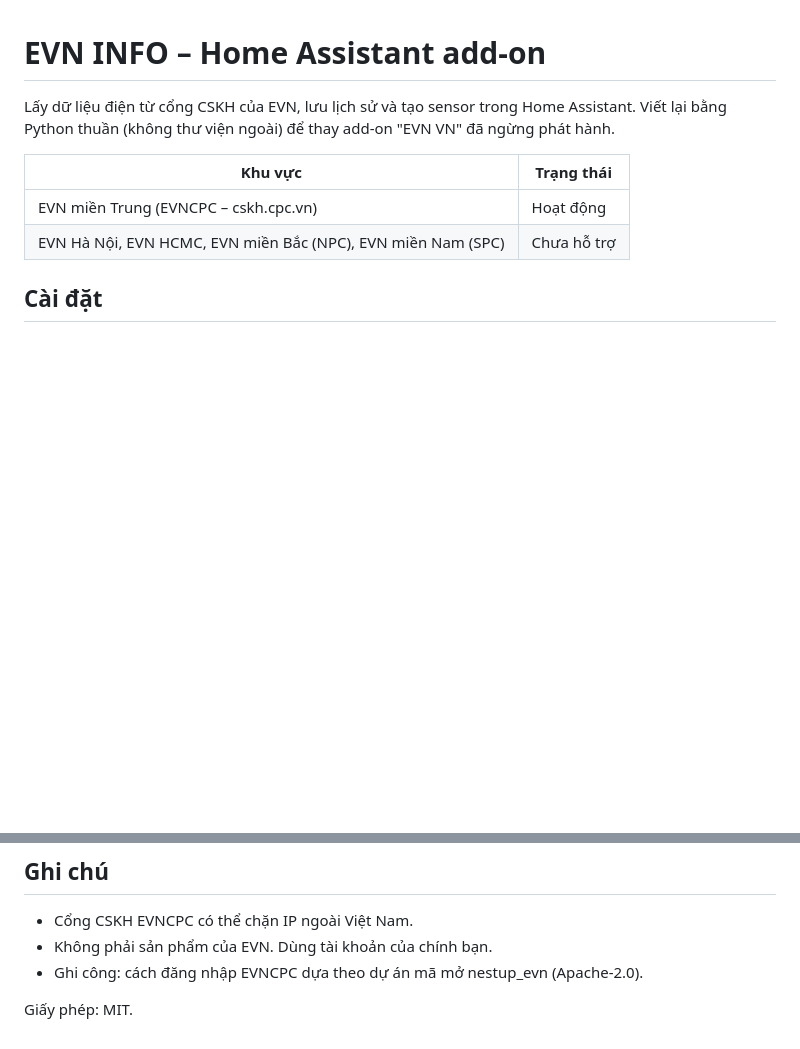
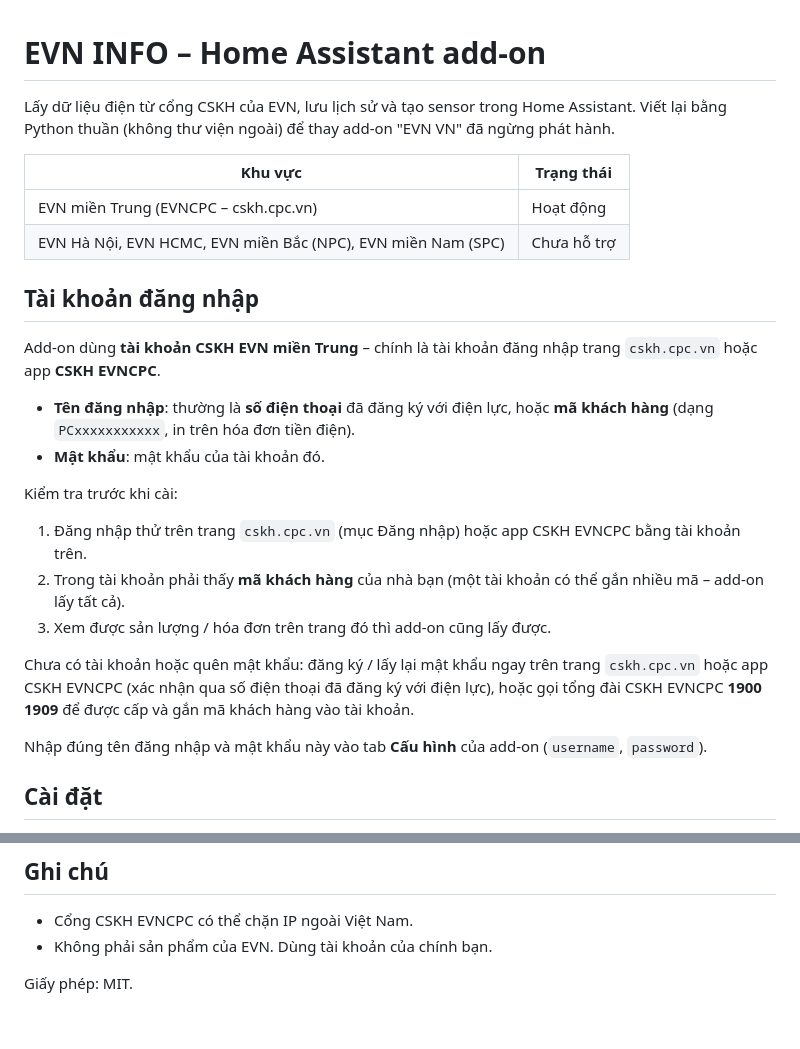
Before and after one commit to tongtbgl/evn_info, a Markdown page: README.md, 2 parts joined by grey strips. Drawn GitHub-style; blank space fills up the shorter version.

Commit message:
README: hướng dẫn tài khoản đăng nhập, bỏ ghi công
Co-Authored-By: Claude Opus 5.5 <noreply@anthropic.com>

```diff
--- a/README.md
+++ b/README.md
@@ -7,6 +7,21 @@ Viết lại bằng Python thuần (không thư viện ngoài) để thay add-on
 |---|---|
 | EVN miền Trung (EVNCPC – cskh.cpc.vn) | Hoạt động |
 | EVN Hà Nội, EVN HCMC, EVN miền Bắc (NPC), EVN miền Nam (SPC) | Chưa hỗ trợ |
+
+## Tài khoản đăng nhập
+Add-on dùng **tài khoản CSKH EVN miền Trung** – chính là tài khoản đăng nhập trang `cskh.cpc.vn` hoặc app **CSKH EVNCPC**.
+
+- **Tên đăng nhập**: thường là **số điện thoại** đã đăng ký với điện lực, hoặc **mã khách hàng** (dạng `PCxxxxxxxxxxx`, in trên hóa đơn tiền điện).
+- **Mật khẩu**: mật khẩu của tài khoản đó.
+
+Kiểm tra trước khi cài:
+1. Đăng nhập thử trên trang `cskh.cpc.vn` (mục Đăng nhập) hoặc app CSKH EVNCPC bằng tài khoản trên.
+2. Trong tài khoản phải thấy **mã khách hàng** của nhà bạn (một tài khoản có thể gắn nhiều mã – add-on lấy tất cả).
+3. Xem được sản lượng / hóa đơn trên trang đó thì add-on cũng lấy được.
+
+Chưa có tài khoản hoặc quên mật khẩu: đăng ký / lấy lại mật khẩu ngay trên trang `cskh.cpc.vn` hoặc app CSKH EVNCPC (xác nhận qua số điện thoại đã đăng ký với điện lực), hoặc gọi tổng đài CSKH EVNCPC **1900 1909** để được cấp và gắn mã khách hàng vào tài khoản.
+
+Nhập đúng tên đăng nhập và mật khẩu này vào tab **Cấu hình** của add-on (`username`, `password`).
 
 ## Cài đặt
 1. Home Assistant → Cài đặt → Add-on → Cửa hàng add-on → ⋮ → Kho lưu trữ → thêm
@@ -36,6 +51,5 @@ Viết lại bằng Python thuần (không thư viện ngoài) để thay add-on
 ## Ghi chú
 - Cổng CSKH EVNCPC có thể chặn IP ngoài Việt Nam.
 - Không phải sản phẩm của EVN. Dùng tài khoản của chính bạn.
-- Ghi công: cách đăng nhập EVNCPC dựa theo dự án mã mở nestup_evn (Apache-2.0).
 
 Giấy phép: MIT.
```
